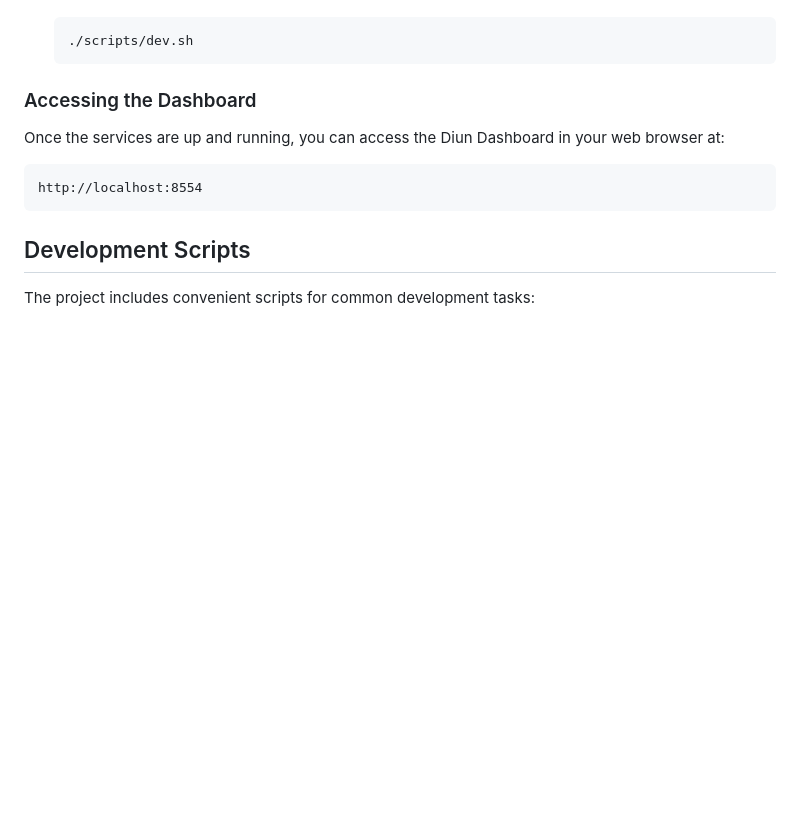
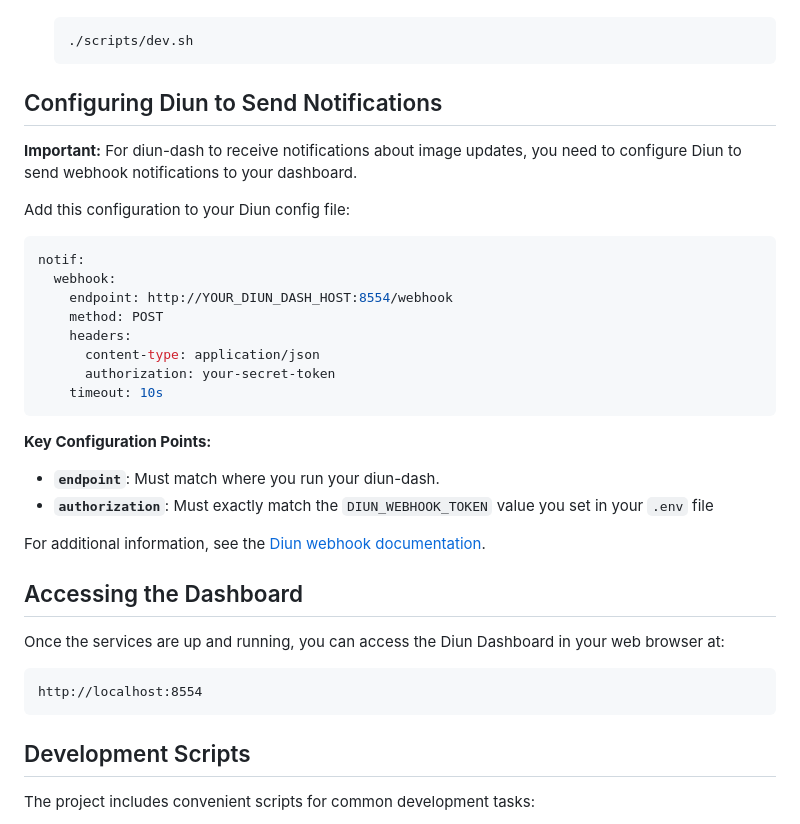
Before and after one commit to orkaa/diun-dash, a Markdown page: README.md, the part around the change printed below. Drawn GitHub-style; blank space fills up the shorter version.

````diff
--- a/README.md
+++ b/README.md
@@ -81,7 +102,31 @@ Before you begin, ensure you have the following installed:
     ./scripts/dev.sh
     ```
 
-### Accessing the Dashboard
+## Configuring Diun to Send Notifications
+
+**Important:** For diun-dash to receive notifications about image updates, you need to configure Diun to send webhook notifications to your dashboard.
+
+Add this configuration to your Diun config file:
+
+```yaml
+notif:
+  webhook:
+    endpoint: http://YOUR_DIUN_DASH_HOST:8554/webhook
+    method: POST
+    headers:
+      content-type: application/json
+      authorization: your-secret-token
+    timeout: 10s
+```
+
+**Key Configuration Points:**
+
+- **`endpoint`**: Must match where you run your diun-dash.
+- **`authorization`**: Must exactly match the `DIUN_WEBHOOK_TOKEN` value you set in your `.env` file
+
+For additional information, see the [Diun webhook documentation](https://crazymax.dev/diun/notif/webhook/).
+
+## Accessing the Dashboard
 
 Once the services are up and running, you can access the Diun Dashboard in your web browser at:
 
````
Also changed, not shown: other parts of README.md (+32 -11 lines).
